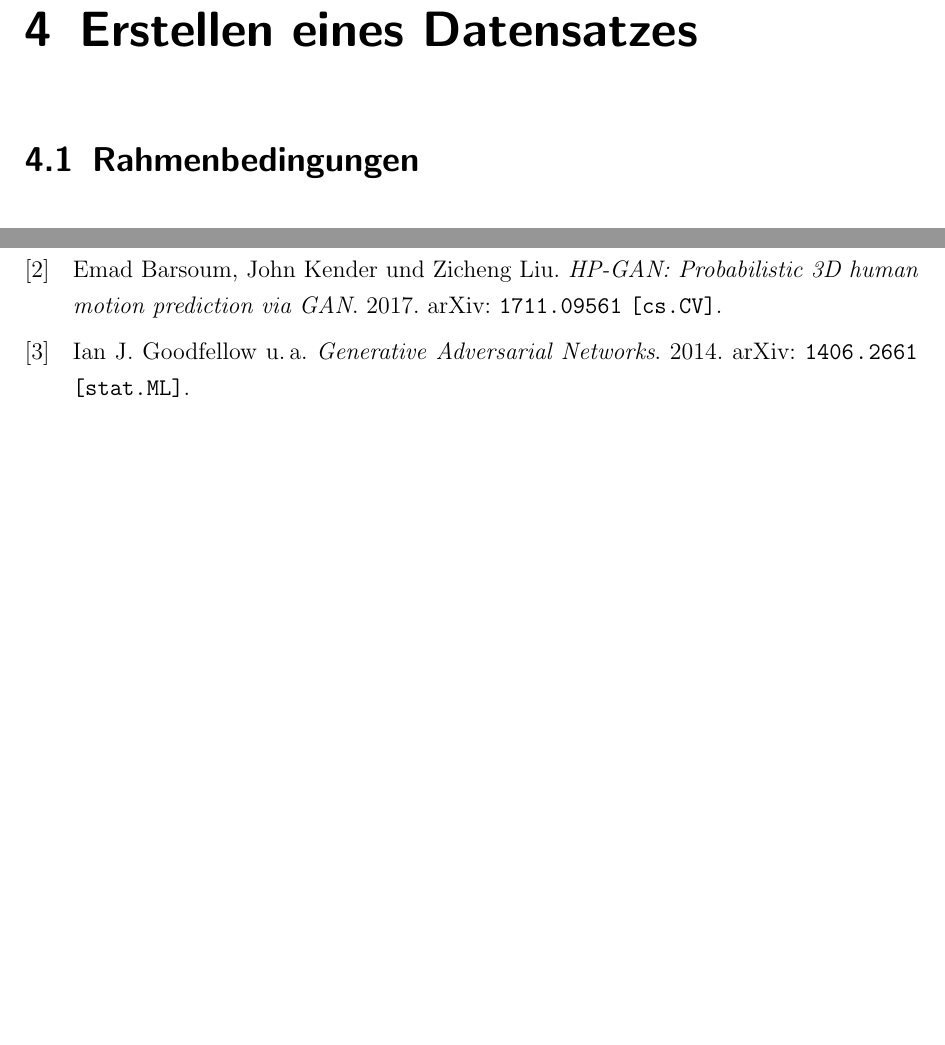
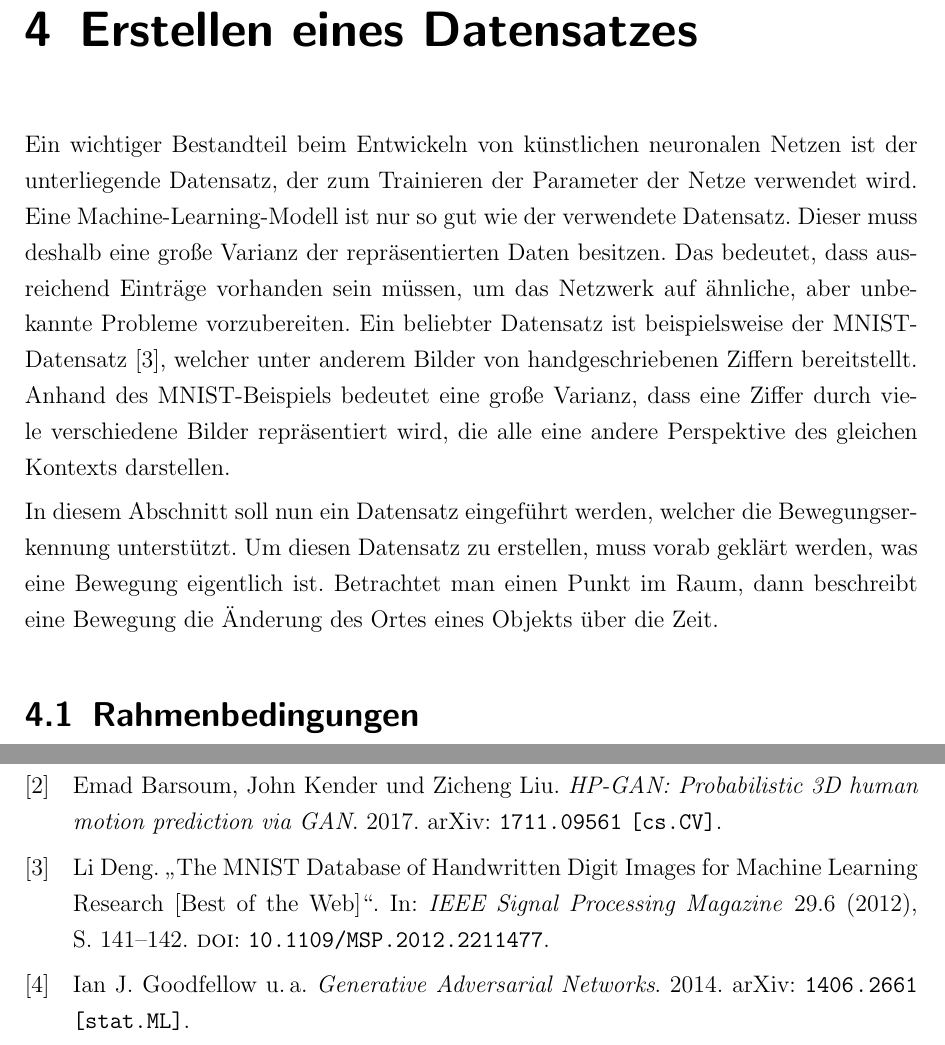
Before and after one commit to flohansen/mobile-motion-recognition-realtime, a LaTeX thesis (docs/thesis/document.tex, which reads docs/thesis/bibliography.bib, docs/thesis/sections/dataset.tex): two parts of pages 18 and 21 of 21, joined at a grey line, cut so that both start at the same text, the shorter picture padded with empty space. Compiled offline with pdfLaTeX.

Commit message:
Write thesis.

```diff
--- a/docs/thesis/bibliography.bib
+++ b/docs/thesis/bibliography.bib
@@ -78,0 +88,2 @@
+  doi={10.1109/MSP.2012.2211477}
+}
--- a/docs/thesis/sections/dataset.tex
+++ b/docs/thesis/sections/dataset.tex
@@ -1,4 +1,18 @@
 \chapter{Erstellen eines Datensatzes}\label{chapter:dataset}
+Ein wichtiger Bestandteil beim Entwickeln von künstlichen neuronalen Netzen ist
+der unterliegende Datensatz, der zum Trainieren der Parameter der Netze
+verwendet wird. Eine Machine-Learning-Modell ist nur so gut wie der verwendete
+Datensatz. Dieser muss deshalb eine große Varianz der repräsentierten Daten
+besitzen. Das bedeutet, dass ausreichend Einträge vorhanden sein müssen, um das
+Netzwerk auf ähnliche, aber unbekannte Probleme vorzubereiten. Ein beliebter
+Datensatz ist beispielsweise der MNIST-Datensatz \cite{6296535}, welcher unter
+anderem Bilder von handgeschriebenen Ziffern bereitstellt. Anhand des
+MNIST-Beispiels bedeutet eine große Varianz, dass eine Ziffer durch viele
+verschiedene Bilder repräsentiert wird, die alle eine andere Perspektive des
+gleichen Kontexts darstellen.
+
+In diesem Abschnitt soll nun ein Datensatz eingeführt werden, welcher die Bewegungserkennung unterstützt. Um diesen Datensatz zu erstellen, muss vorab geklärt werden, was eine Bewegung eigentlich ist. Betrachtet man einen Punkt im Raum, dann beschreibt eine Bewegung die Änderung des Ortes eines Objekts über die Zeit.
+
 \section{Rahmenbedingungen}
 \section{Verwendung von GANs}
 \section{Durchführung von Experimenten mit unterschiedlichen GANs}
```
Also changed, not shown: docs/thesis/document.pdf, docs/thesis/bibliography.bib (9 more changed lines).
